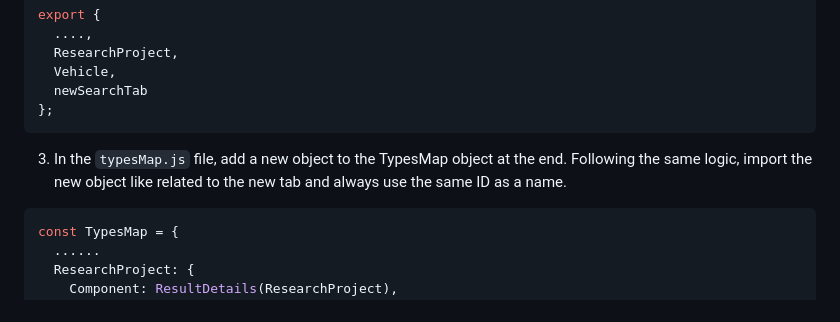
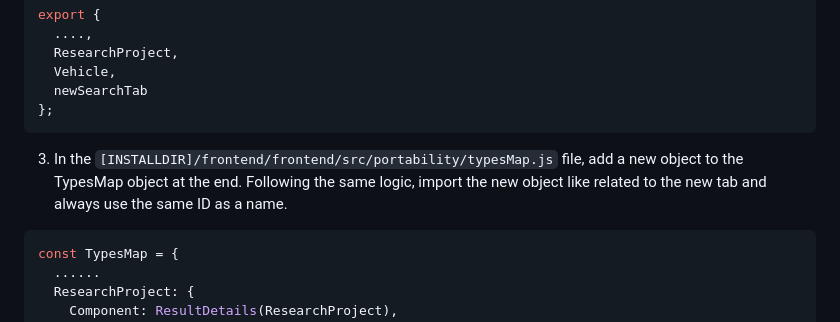
Before and after one commit to iodepo/oih-ui, a Markdown page: frontend/README.md, the part around the change. Rendered like a GitHub page.

Commit message:
where do we find this file

````diff
--- a/frontend/README.md
+++ b/frontend/README.md
@@ -204,7 +204,7 @@ export {
 };
 ```
 
-3. In the `typesMap.js` file, add a new object to the TypesMap object at the end. Following the same logic, import the new object like related to the new tab and always use the same ID as a name.
+3. In the `[INSTALLDIR]/frontend/frontend/src/portability/typesMap.js` file, add a new object to the TypesMap object at the end. Following the same logic, import the new object like related to the new tab and always use the same ID as a name.
 
 ```javascript
 const TypesMap = {
````
